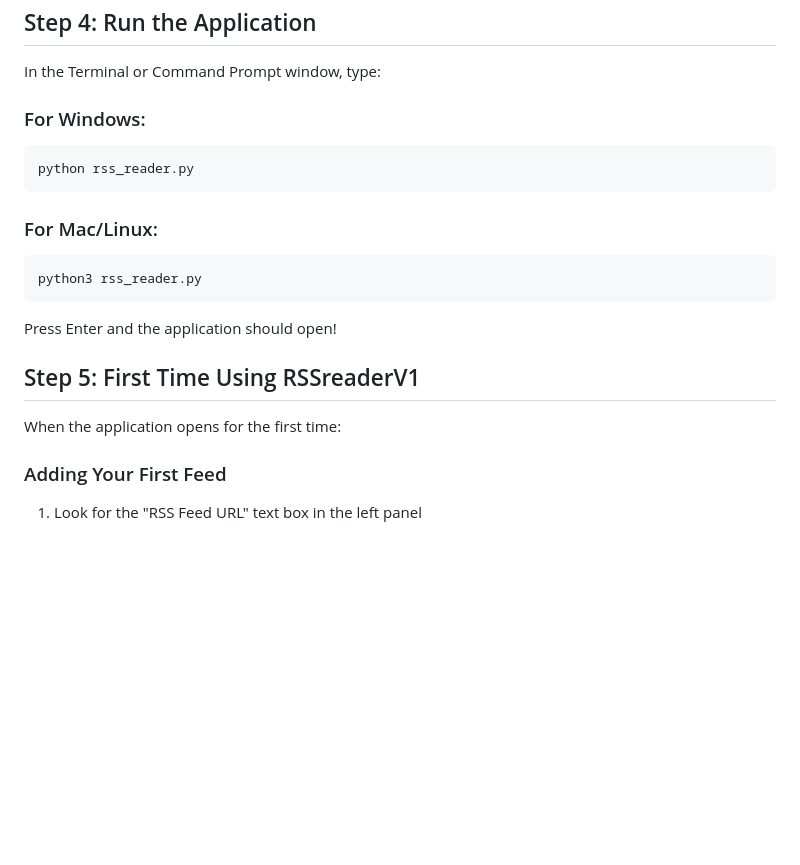
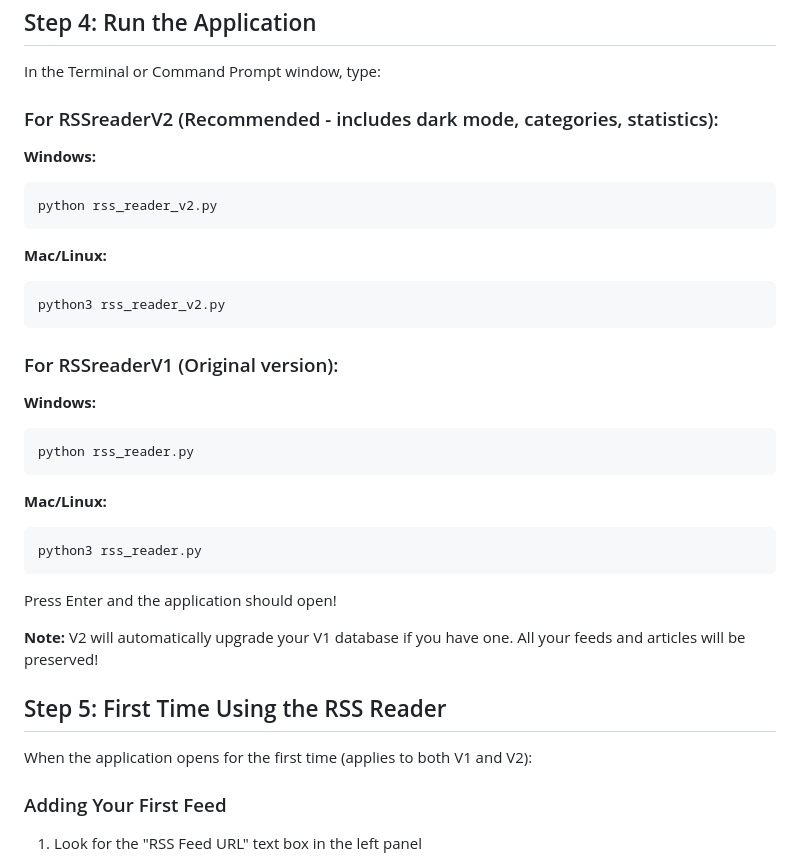
Before and after one commit to paulhale70/feedmind, a Markdown page: SETUP.md, the part around the change. Rendered like a GitHub page; blank space fills up the shorter version.

Commit message:
Update SETUP.md with V2 launch instructions

````diff
--- a/SETUP.md
+++ b/SETUP.md
@@ -82,21 +82,37 @@ cd Wildcat
 
 In the Terminal or Command Prompt window, type:
 
-### For Windows:
+### For RSSreaderV2 (Recommended - includes dark mode, categories, statistics):
+
+**Windows:**
+```bash
+python rss_reader_v2.py
+```
+
+**Mac/Linux:**
+```bash
+python3 rss_reader_v2.py
+```
+
+### For RSSreaderV1 (Original version):
+
+**Windows:**
 ```bash
 python rss_reader.py
 ```
 
-### For Mac/Linux:
+**Mac/Linux:**
 ```bash
 python3 rss_reader.py
 ```
 
 Press Enter and the application should open!
 
-## Step 5: First Time Using RSSreaderV1
+**Note:** V2 will automatically upgrade your V1 database if you have one. All your feeds and articles will be preserved!
 
-When the application opens for the first time:
+## Step 5: First Time Using the RSS Reader
+
+When the application opens for the first time (applies to both V1 and V2):
 
 ### Adding Your First Feed
 
````
